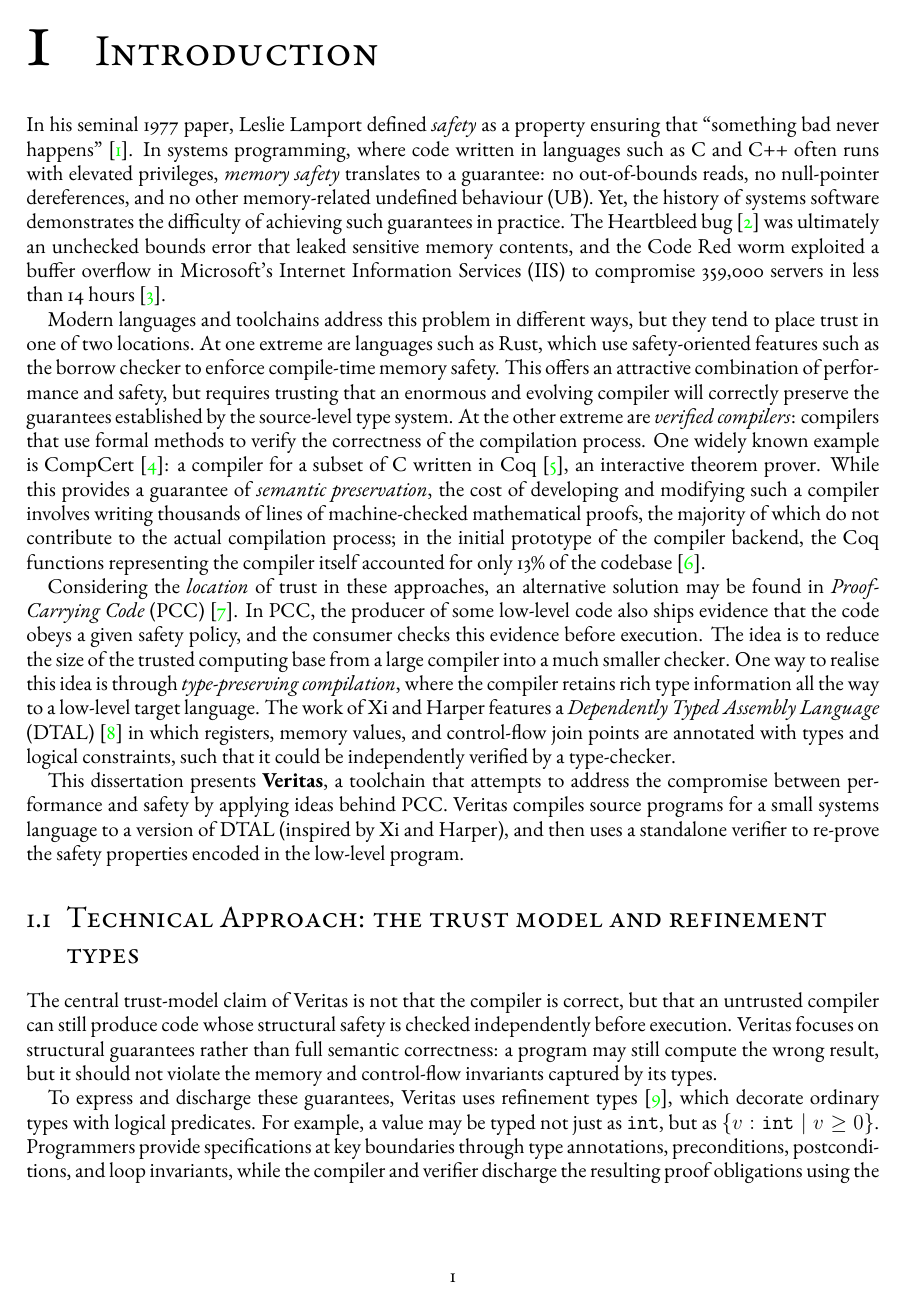
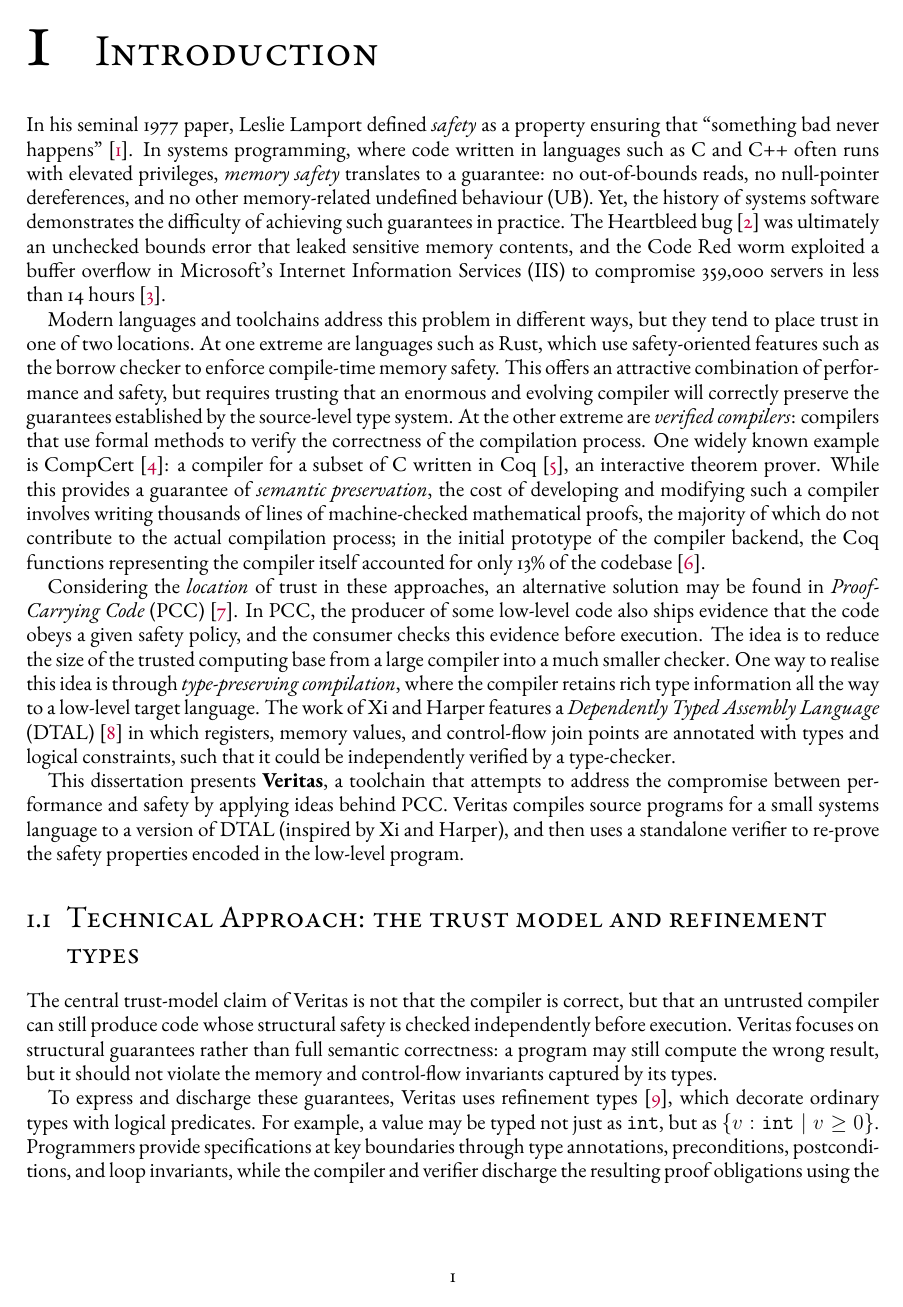
Before and after one commit to Athena-E/veritas-dissertation, a LaTeX thesis (Dissertation.tex): page 7 of 59. Compiled offline with pdfLaTeX.

Commit message:
change citation colour to purple

```diff
--- a/Dissertation.tex
+++ b/Dissertation.tex
@@ -17,6 +17,7 @@
     linkcolor=blue,
     filecolor=magenta,
     urlcolor=cyan,
+    citecolor=purple
 }
 
 \usepackage{float}
```
